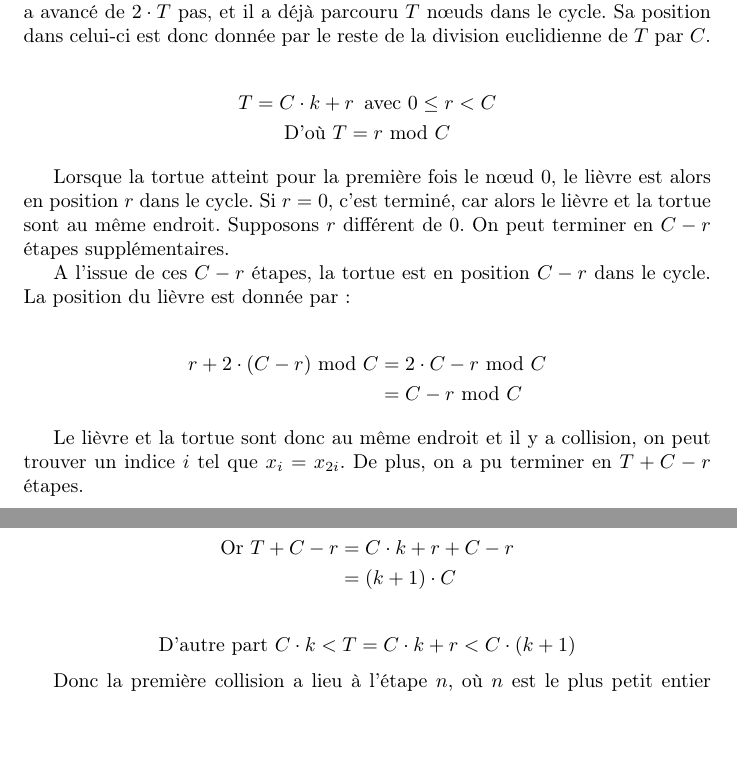
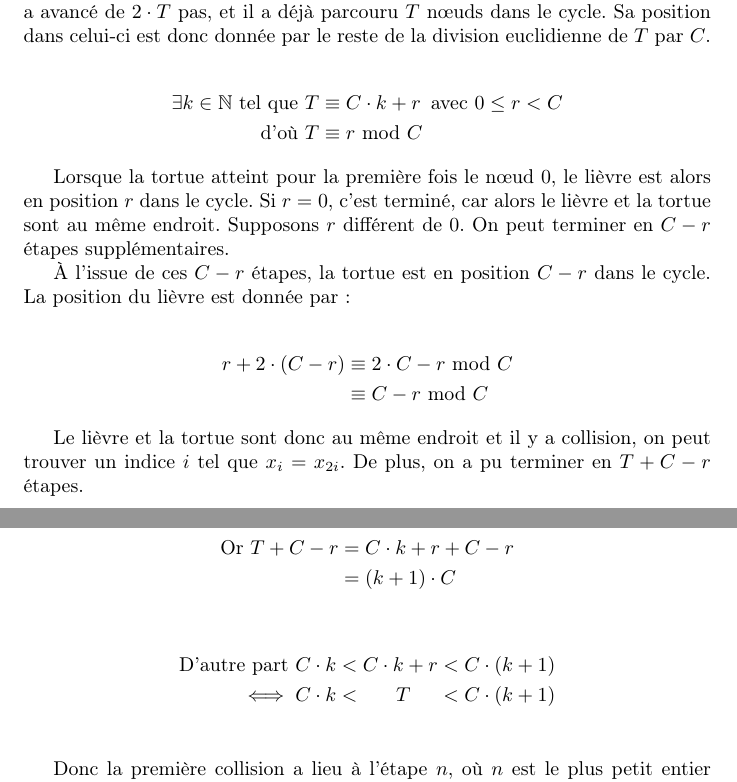
Before and after one commit to Pamplemousse/pollard_rho_algorith, a LaTeX document (rapport/main.tex, which reads rapport/chapter2.tex): two parts of pages 7 and 8 of 8, joined at a grey line, cut so that both start at the same text, the shorter picture padded with empty space. Compiled offline with pdfLaTeX.

Commit message:
Améliorations mineures sur le cycle de Floyd
  * une petite reformulation
  * alignements des équations
  * ajouts de quelques oublis (présentation de variables)

```diff
--- a/rapport/chapter2.tex
+++ b/rapport/chapter2.tex
@@ -127,19 +127,18 @@
 
         La tortue commence en position $-T$, il lui faut précisément $T$ étapes pour qu'elle se trouve au début du cycle, soit en position $0$. A ce moment, le lièvre a avancé de $2 \cdot T$ pas, et il a déjà parcouru $T$ nœuds dans le cycle. Sa position dans celui-ci est donc donnée par le reste de la division euclidienne de $T$ par $C$.
 
-        \begin{gather*}
-          T = C \cdot k + r \text{\, avec } 0 \leq r < C \\
-          %
-          \text{D'où } T = r \text{\ mod } C
-        \end{gather*}
+        \begin{align*}
+          \exists k \in \mathbb{N} \text{\ tel que } T &\equiv C \cdot k + r \text{\, avec } 0 \leq r < C \\
+                                        \text{d'où } T &\equiv r \text{\ mod } C
+        \end{align*}
 
         Lorsque la tortue atteint pour la première fois le nœud $0$, le lièvre est alors en position $r$ dans le cycle. Si $r=0$, c'est terminé, car alors le lièvre et la tortue sont au même endroit. Supposons $r$ différent de $0$. On peut terminer en $C-r$ étapes supplémentaires.
 
-        A l'issue de ces $C-r$ étapes, la tortue est en position $C-r$ dans le cycle. La position du lièvre est donnée par~:
+        À l'issue de ces $C-r$ étapes, la tortue est en position $C-r$ dans le cycle. La position du lièvre est donnée par~:
 
         \begin{align*}
-          r + 2 \cdot (C - r) \text{\ mod } C &= 2 \cdot C -r \text{\ mod } C \\
-                                              &= C - r \text{\ mod } C
+          r + 2 \cdot (C - r) &\equiv 2 \cdot C -r \text{\ mod } C \\
+                              &\equiv C - r \text{\ mod } C
         \end{align*}
 
         Le lièvre et la tortue sont donc au même endroit et il y a collision, on peut trouver un indice $i$ tel que $x_i = x_{2i}$. De plus, on a pu terminer en $T + C - r$ étapes.
@@ -149,6 +148,9 @@
                                &=(k + 1) \cdot C
         \end{align*}
 
-        \[ \text{D'autre part } C \cdot k < T = C \cdot k + r < C \cdot (k + 1) \]
+        \begin{alignat*}{2}
+          \text{D'autre part } C \cdot k &< C \cdot k + r &&< C \cdot (k + 1) \\
+                         \iff  C \cdot k &< \ \ \ \ \ T   &&< C \cdot (k + 1) \\
+        \end{alignat*}
 
         Donc la première collision a lieu à l'étape $n$, où $n$ est le plus petit entier multiple de $C$ avec $T < n$.
```
Also changed, not shown: rapport/chapter2.tex (2 more changed lines).
